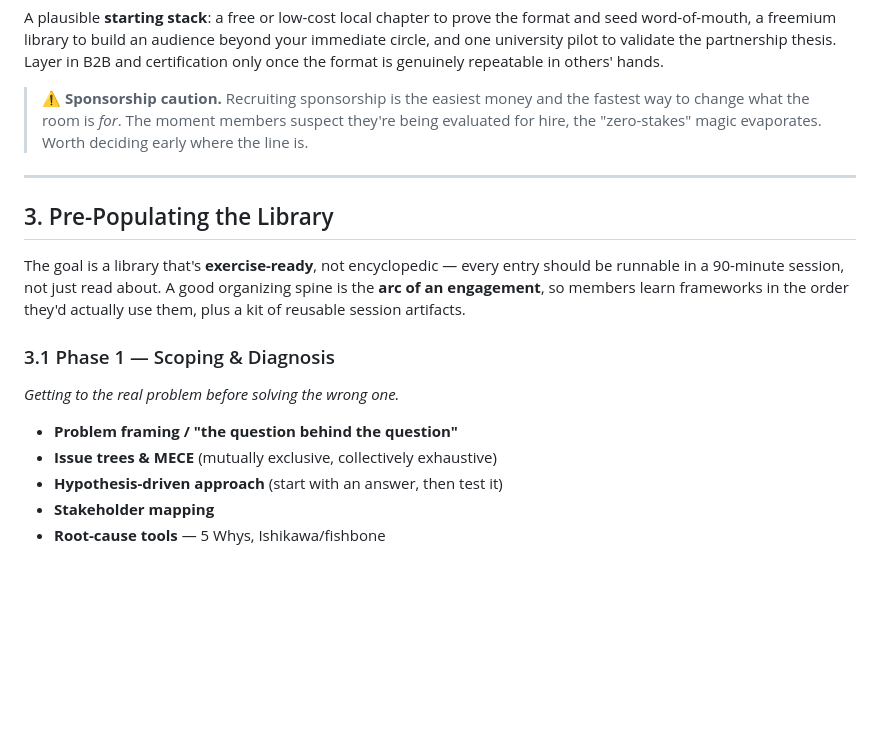
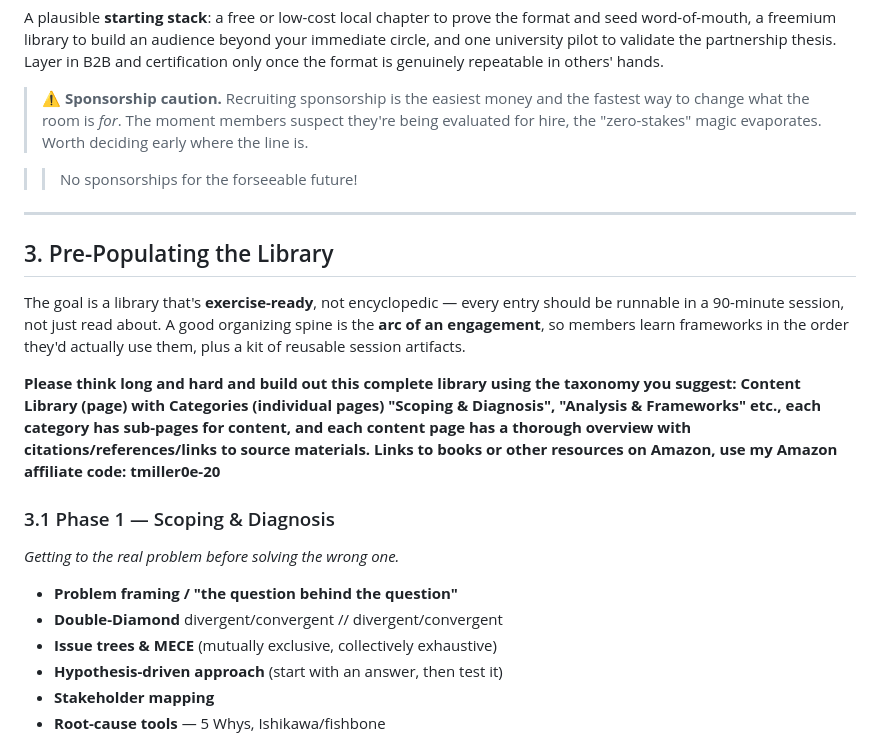
Before and after one commit to adaliaworks/Consulting-Club, a Markdown page: consulting-club-project-plan.md, the part around one of its changes. GitHub-like rendering; blank space fills up the shorter version.

```diff
--- a/consulting-club-project-plan.md
+++ b/consulting-club-project-plan.md
@@ -76,15 +76,20 @@ A plausible **starting stack**: a free or low-cost local chapter to prove the fo
 
 > ⚠️ **Sponsorship caution.** Recruiting sponsorship is the easiest money and the fastest way to change what the room is *for*. The moment members suspect they're being evaluated for hire, the "zero-stakes" magic evaporates. Worth deciding early where the line is.
 
+>> No sponsorships for the forseeable future!
+
 ---
 
 ## 3. Pre-Populating the Library
 
 The goal is a library that's **exercise-ready**, not encyclopedic — every entry should be runnable in a 90-minute session, not just read about. A good organizing spine is the **arc of an engagement**, so members learn frameworks in the order they'd actually use them, plus a kit of reusable session artifacts.
 
+**Please think long and hard and build out this complete library using the taxonomy you suggest: Content Library (page) with Categories (individual pages) "Scoping & Diagnosis", "Analysis & Frameworks" etc., each category has sub-pages for content, and each content page has a thorough overview with citations/references/links to source materials. Links to books or other resources on Amazon, use my Amazon affiliate code: tmiller0e-20**
+
 ### 3.1 Phase 1 — Scoping & Diagnosis
 *Getting to the real problem before solving the wrong one.*
 - **Problem framing / "the question behind the question"**
+- **Double-Diamond** divergent/convergent // divergent/convergent
 - **Issue trees & MECE** (mutually exclusive, collectively exhaustive)
 - **Hypothesis-driven approach** (start with an answer, then test it)
 - **Stakeholder mapping**
```
Also changed, not shown: other parts of consulting-club-project-plan.md (+23 -9 lines).
